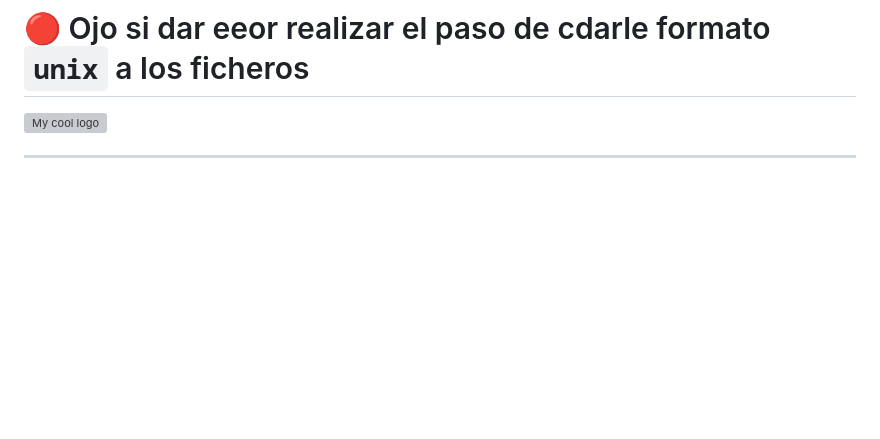
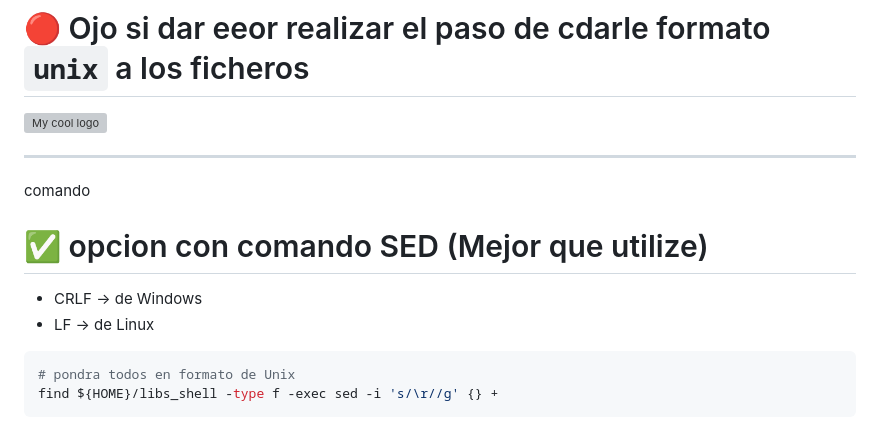
Before and after one commit to cesar23/curso_linux, a Markdown page: Terminales_tune/Core_scripts/agregar_profile_bashrc.md, the part around the change. Drawn GitHub-style; blank space fills up the shorter version; grey boxes are pictures that could not be loaded.

Commit message:
Cesar@DESKTOP-QP2K89L se actualizo rama master :2023-04-16_18:00:30

````diff
--- a/Terminales_tune/Core_scripts/agregar_profile_bashrc.md
+++ b/Terminales_tune/Core_scripts/agregar_profile_bashrc.md
@@ -244,3 +244,14 @@ fi
 <img src="https://i.imgur.com/sH2ikx6.png" alt="My cool logo"/>
 
 -- --
+
+
+comando
+#  ✅ opcion con comando SED (Mejor que utilize)
+- CRLF -> de Windows
+- LF   -> de Linux
+
+```shell
+# pondra todos en formato de Unix
+find ${HOME}/libs_shell -type f -exec sed -i 's/\r//g' {} +
+```
````
